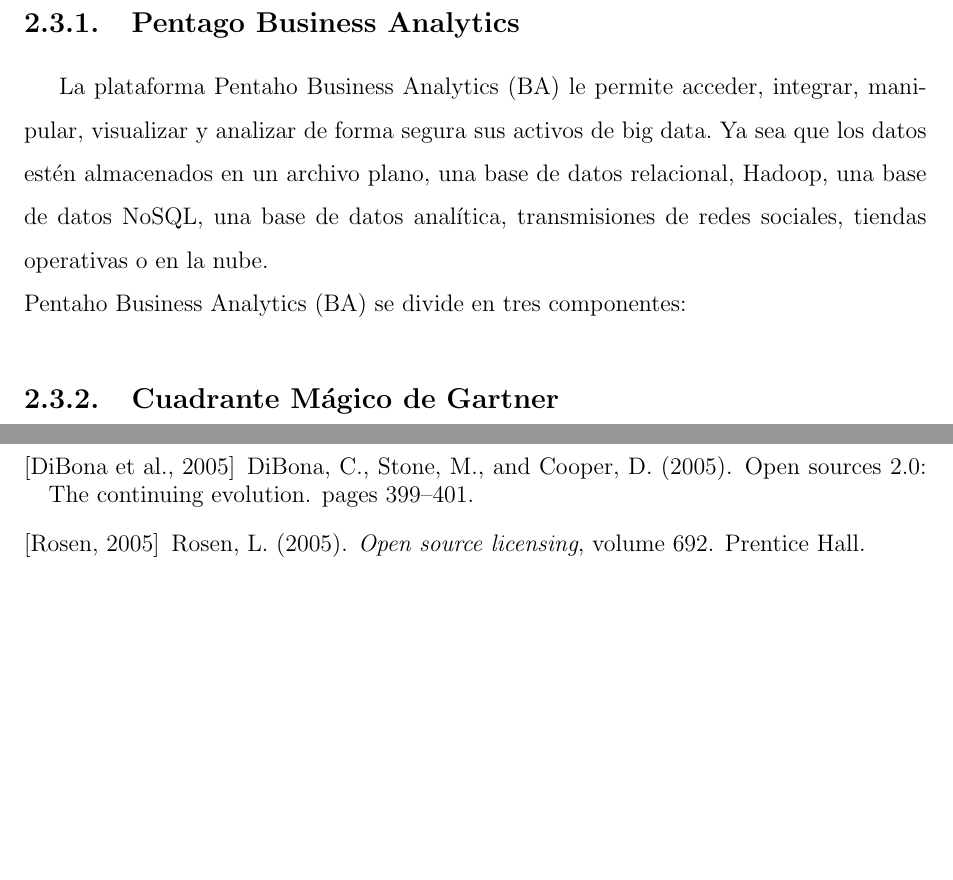
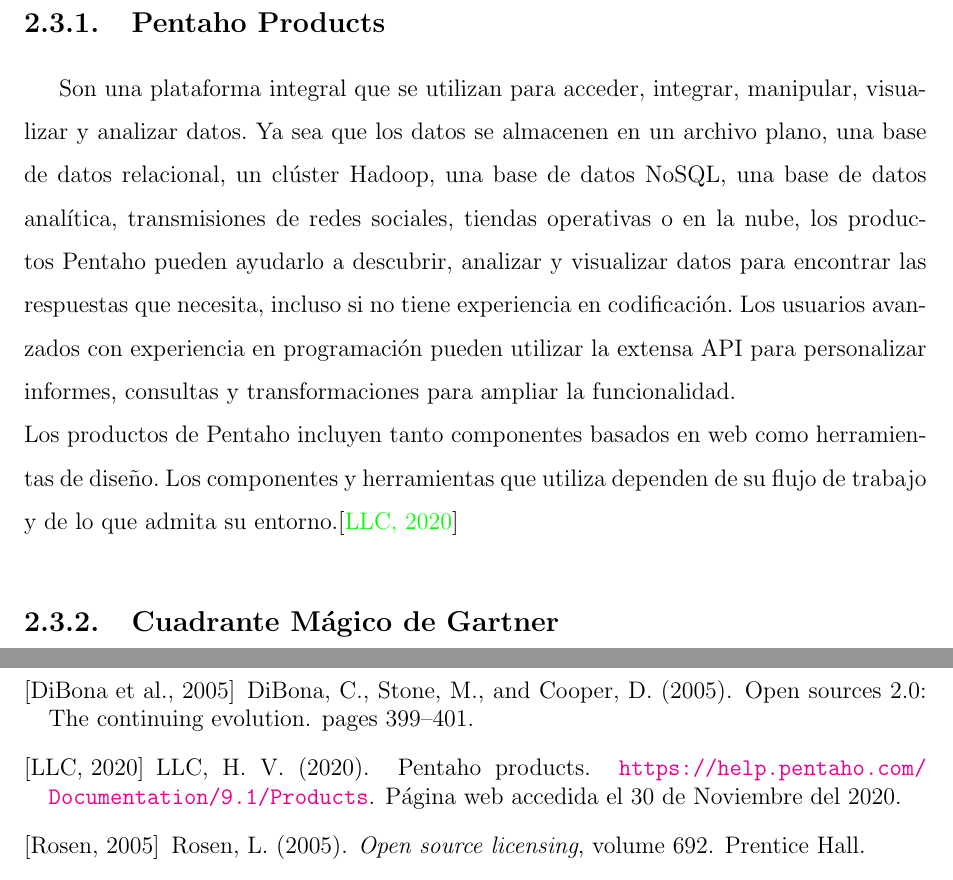
Before and after one commit to yomarhuamani/degree, a LaTeX thesis (Degree.tex, which reads ChapterII/chapterII.tex): two parts of pages 19 and 51 of 51, joined at a grey line, cut at the place of the change, the shorter picture padded with empty space. Compiled offline with pdfLaTeX.

Commit message:
txs auto checkin

```diff
--- a/ChapterII/chapterII.tex
+++ b/ChapterII/chapterII.tex
@@ -78,9 +78,9 @@
 
 	Saiku es una popular herramienta de análisis gráfico de código abierto para Mondrian que se puede ejecutar de forma independiente o como un complemento de Pentaho \cite{chap2_mondrian_action}.
 
-	\subsection{Pentago Business Analytics}
-		La plataforma Pentaho Business Analytics (BA) le permite acceder, integrar, manipular, visualizar y analizar de forma segura sus activos de big data. Ya sea que los datos estén almacenados en un archivo plano, una base de datos relacional, Hadoop, una base de datos NoSQL, una base de datos analítica, transmisiones de redes sociales, tiendas operativas o en la nube.\\
-		Pentaho Business Analytics (BA) se divide en tres componentes:
+	\subsection{Pentaho Products}
+	Son una plataforma integral que se utilizan para acceder, integrar, manipular, visualizar y analizar datos. Ya sea que los datos se almacenen en un archivo plano, una base de datos relacional, un clúster Hadoop, una base de datos NoSQL, una base de datos analítica, transmisiones de redes sociales, tiendas operativas o en la nube, los productos Pentaho pueden ayudarlo a descubrir, analizar y visualizar datos para encontrar las respuestas que necesita, incluso si no tiene experiencia en codificación. Los usuarios avanzados con experiencia en programación pueden utilizar la extensa API para personalizar informes, consultas y transformaciones para ampliar la funcionalidad.\\
+	Los productos de Pentaho incluyen tanto componentes basados en web como herramientas de diseño. Los componentes y herramientas que utiliza dependen de su flujo de trabajo y de lo que admita su entorno.\cite{chap2_pentaho}
 
 	\subsection{Cuadrante M\'{a}gico de Gartner}
 			\lipsum[1-2]
```
